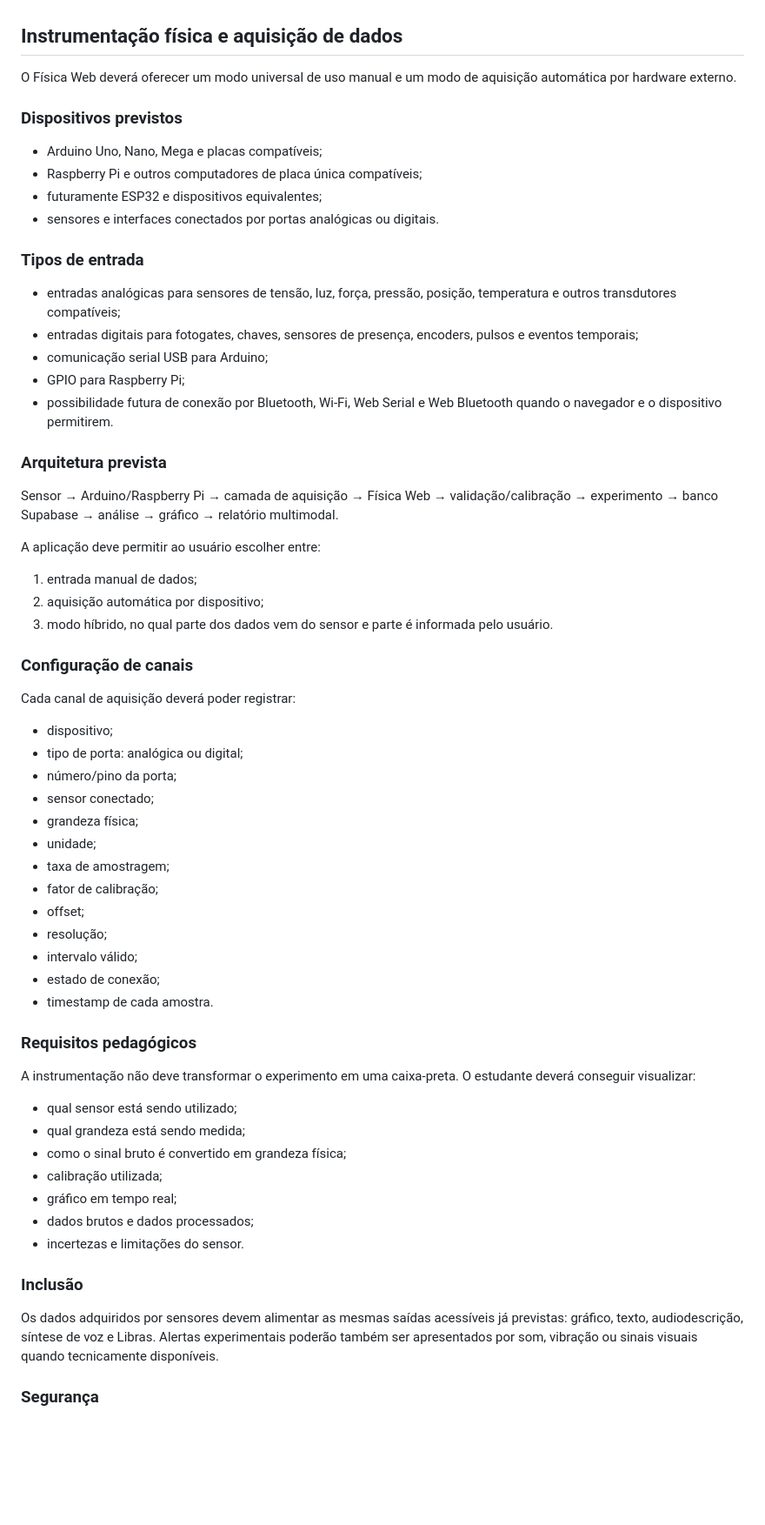
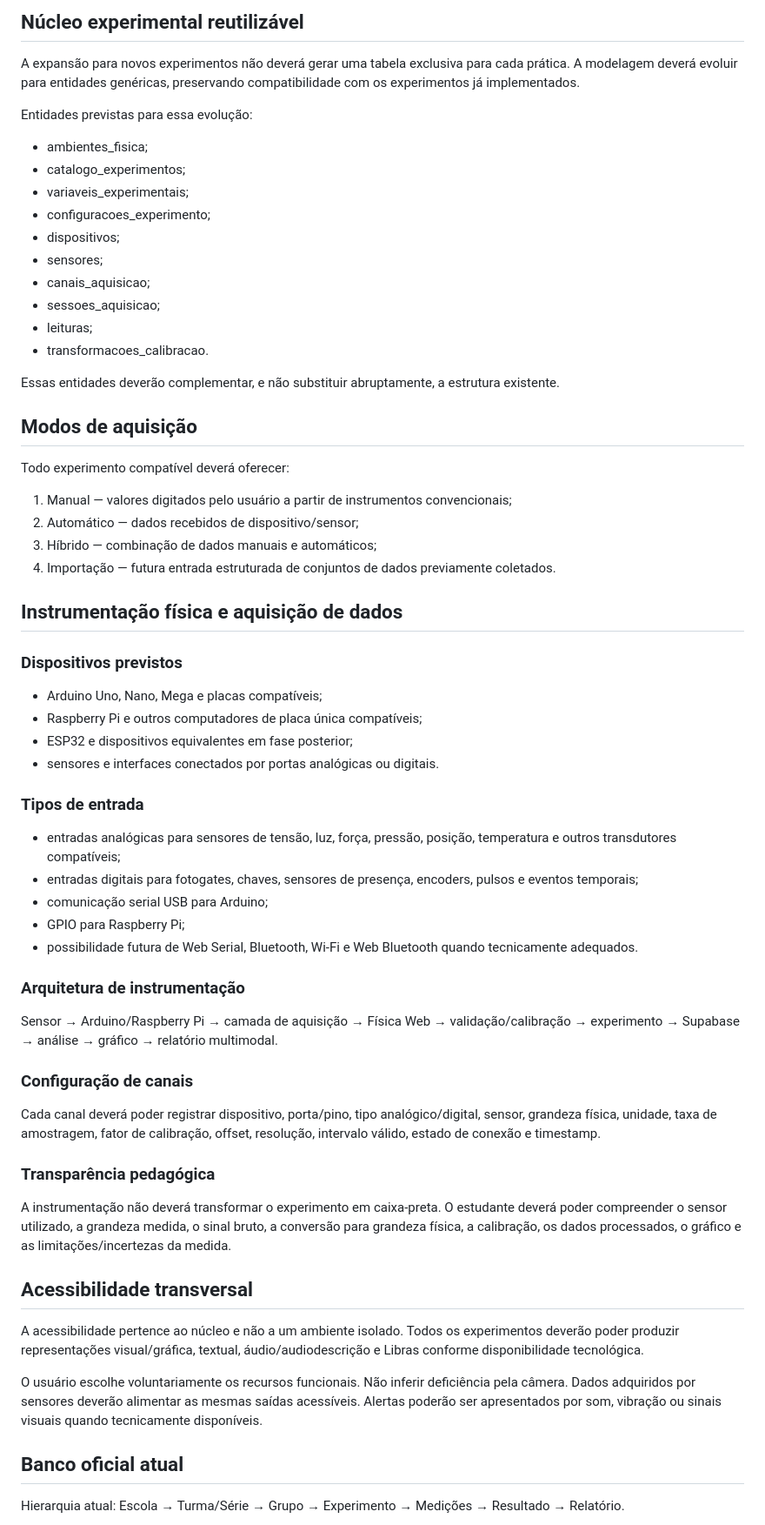
Before and after one commit to Gabihenri/fisica-web, a Markdown page: docs/roadmap/REQUISITOS_FISICA_WEB.md, the part around one of its changes. Shown at 87% size. Rendered like a GitHub page; blank space fills up the shorter version.

Commit message:
docs: define universal physics laboratory environments

```diff
--- a/docs/roadmap/REQUISITOS_FISICA_WEB.md
+++ b/docs/roadmap/REQUISITOS_FISICA_WEB.md
@@ -46,13 +87,38 @@ O sistema deve suportar múltiplas representações do mesmo resultado: visual/g
+## Núcleo experimental reutilizável
+
+A expansão para novos experimentos não deverá gerar uma tabela exclusiva para cada prática. A modelagem deverá evoluir para entidades genéricas, preservando compatibilidade com os experimentos já implementados.
+
+Entidades previstas para essa evolução:
+
+- ambientes_fisica;
+- catalogo_experimentos;
+- variaveis_experimentais;
+- configuracoes_experimento;
+- dispositivos;
+- sensores;
+- canais_aquisicao;
+- sessoes_aquisicao;
+- leituras;
+- transformacoes_calibracao.
+
+Essas entidades deverão complementar, e não substituir abruptamente, a estrutura existente.
+
+## Modos de aquisição
+
+Todo experimento compatível deverá oferecer:
+
+1. Manual — valores digitados pelo usuário a partir de instrumentos convencionais;
+2. Automático — dados recebidos de dispositivo/sensor;
+3. Híbrido — combinação de dados manuais e automáticos;
+4. Importação — futura entrada estruturada de conjuntos de dados previamente coletados.
 
 ## Instrumentação física e aquisição de dados
-
-O Física Web deverá oferecer um modo universal de uso manual e um modo de aquisição automática por hardware externo.
 
 ### Dispositivos previstos
 
 - Arduino Uno, Nano, Mega e placas compatíveis;
 - Raspberry Pi e outros computadores de placa única compatíveis;
-- futuramente ESP32 e dispositivos equivalentes;
+- ESP32 e dispositivos equivalentes em fase posterior;
 - sensores e interfaces conectados por portas analógicas ou digitais.
 
 ### Tipos de entrada
@@ -61,51 +127,27 @@ O Física Web deverá oferecer um modo universal de uso manual e um modo de aqui
 - entradas digitais para fotogates, chaves, sensores de presença, encoders, pulsos e eventos temporais;
 - comunicação serial USB para Arduino;
 - GPIO para Raspberry Pi;
-- possibilidade futura de conexão por Bluetooth, Wi-Fi, Web Serial e Web Bluetooth quando o navegador e o dispositivo permitirem.
+- possibilidade futura de Web Serial, Bluetooth, Wi-Fi e Web Bluetooth quando tecnicamente adequados.
 
-### Arquitetura prevista
+### Arquitetura de instrumentação
 
-Sensor → Arduino/Raspberry Pi → camada de aquisição → Física Web → validação/calibração → experimento → banco Supabase → análise → gráfico → relatório multimodal.
-
-A aplicação deve permitir ao usuário escolher entre:
-
-1. entrada manual de dados;
-2. aquisição automática por dispositivo;
-3. modo híbrido, no qual parte dos dados vem do sensor e parte é informada pelo usuário.
+Sensor → Arduino/Raspberry Pi → camada de aquisição → Física Web → validação/calibração → experimento → Supabase → análise → gráfico → relatório multimodal.
 
 ### Configuração de canais
 
-Cada canal de aquisição deverá poder registrar:
+Cada canal deverá poder registrar dispositivo, porta/pino, tipo analógico/digital, sensor, grandeza física, unidade, taxa de amostragem, fator de calibração, offset, resolução, intervalo válido, estado de conexão e timestamp.
 
-- dispositivo;
-- tipo de porta: analógica ou digital;
-- número/pino da porta;
-- sensor conectado;
-- grandeza física;
-- unidade;
-- taxa de amostragem;
-- fator de calibração;
-- offset;
-- resolução;
-- intervalo válido;
-- estado de conexão;
-- timestamp de cada amostra.
+### Transparência pedagógica
 
-### Requisitos pedagógicos
+A instrumentação não deverá transformar o experimento em caixa-preta. O estudante deverá poder compreender o sensor utilizado, a grandeza medida, o sinal bruto, a conversão para grandeza física, a calibração, os dados processados, o gráfico e as limitações/incertezas da medida.
 
-A instrumentação não deve transformar o experimento em uma caixa-preta. O estudante deverá conseguir visualizar:
+## Acessibilidade transversal
 
-- qual sensor está sendo utilizado;
-- qual grandeza está sendo medida;
-- como o sinal bruto é convertido em grandeza física;
-- calibração utilizada;
-- gráfico em tempo real;
-- dados brutos e dados processados;
-- incertezas e limitações do sensor.
+A acessibilidade pertence ao núcleo e não a um ambiente isolado. Todos os experimentos deverão poder produzir representações visual/gráfica, textual, áudio/audiodescrição e Libras conforme disponibilidade tecnológica.
 
-### Inclusão
+O usuário escolhe voluntariamente os recursos funcionais. Não inferir deficiência pela câmera. Dados adquiridos por sensores deverão alimentar as mesmas saídas acessíveis. Alertas poderão ser apresentados por som, vibração ou sinais visuais quando tecnicamente disponíveis.
 
-Os dados adquiridos por sensores devem alimentar as mesmas saídas acessíveis já previstas: gráfico, texto, audiodescrição, síntese de voz e Libras. Alertas experimentais poderão também ser apresentados por som, vibração ou sinais visuais quando tecnicamente disponíveis.
+## Banco oficial atual
 
-### Segurança
+Hierarquia atual: Escola → Turma/Série → Grupo → Experimento → Medições → Resultado → Relatório.
 
```
Also changed, not shown: other parts of docs/roadmap/REQUISITOS_FISICA_WEB.md (+81 -19 lines).
